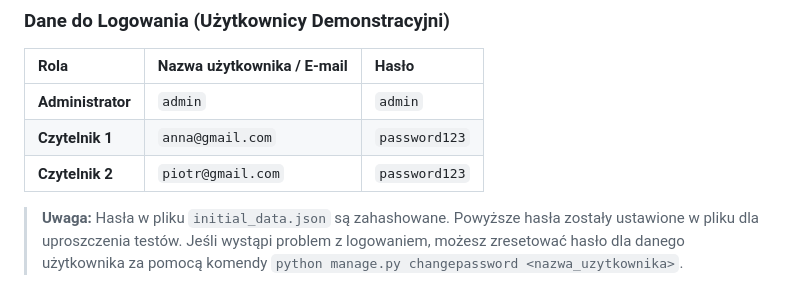
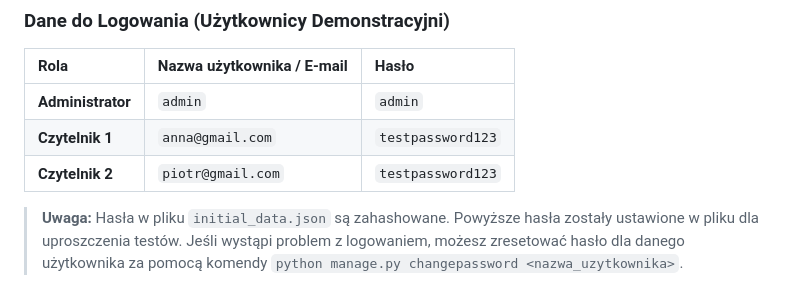
Before and after one commit to fstaszkiewicz/biblioteka-django, a Markdown page: README.md, the part around the change. Drawn GitHub-style.

```diff
--- a/README.md
+++ b/README.md
@@ -110,8 +110,8 @@ Dzięki załadowaniu danych z pliku `initial_data.json`, system jest od razu got
 | Rola | Nazwa użytkownika / E-mail | Hasło |
 | :--- | :--- | :--- |
 | **Administrator** | `admin` | `admin` |
-| **Czytelnik 1** | `anna@gmail.com` | `password123` |
-| **Czytelnik 2** | `piotr@gmail.com` | `password123` |
+| **Czytelnik 1** | `anna@gmail.com` | `testpassword123` |
+| **Czytelnik 2** | `piotr@gmail.com` | `testpassword123` |
 
 > **Uwaga:** Hasła w pliku `initial_data.json` są zahashowane. Powyższe hasła zostały ustawione w pliku dla uproszczenia testów. Jeśli wystąpi problem z logowaniem, możesz zresetować hasło dla danego użytkownika za pomocą komendy `python manage.py changepassword <nazwa_uzytkownika>`.
 
```
